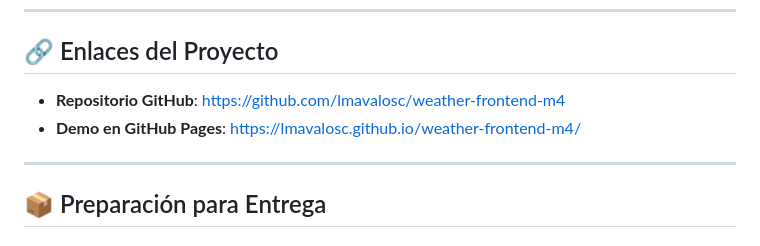
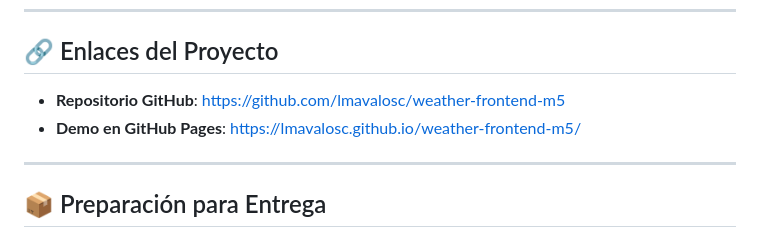
Before and after one commit to lmavalosc/weather-frontend-m5, a Markdown page: RESUMEN_FINAL.md, the part around the change. Rendered like a GitHub page.

Commit message:
Actualizar enlaces a M5 en RESUMEN_FINAL.md

```diff
--- a/RESUMEN_FINAL.md
+++ b/RESUMEN_FINAL.md
@@ -183,8 +183,8 @@ fe0349e - refactor: restructure project assets, implement SCSS architecture
 
 ## 🔗 Enlaces del Proyecto
 
-- **Repositorio GitHub**: https://github.com/lmavalosc/weather-frontend-m4
-- **Demo en GitHub Pages**: https://lmavalosc.github.io/weather-frontend-m4/
+- **Repositorio GitHub**: https://github.com/lmavalosc/weather-frontend-m5
+- **Demo en GitHub Pages**: https://lmavalosc.github.io/weather-frontend-m5/
 
 ---
 
```
